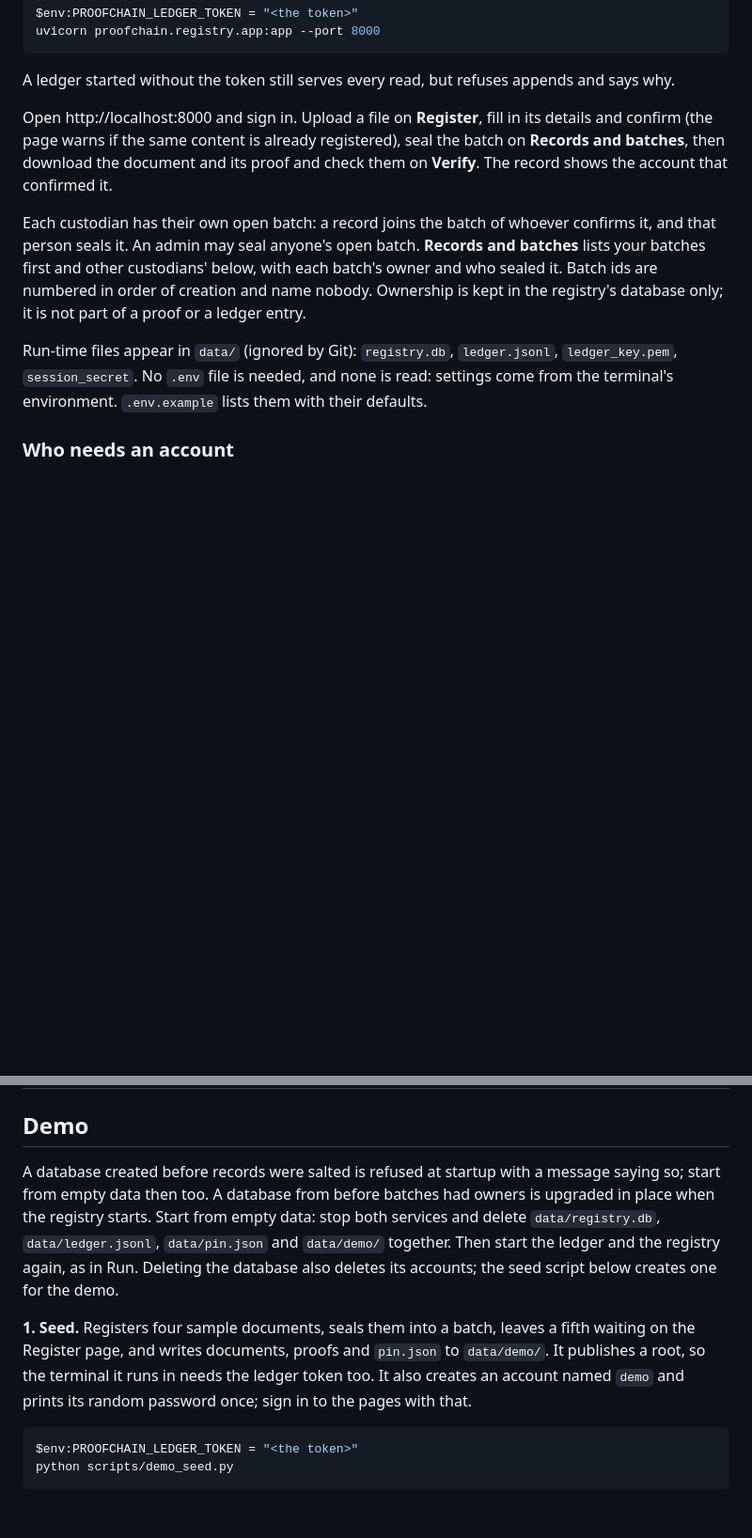
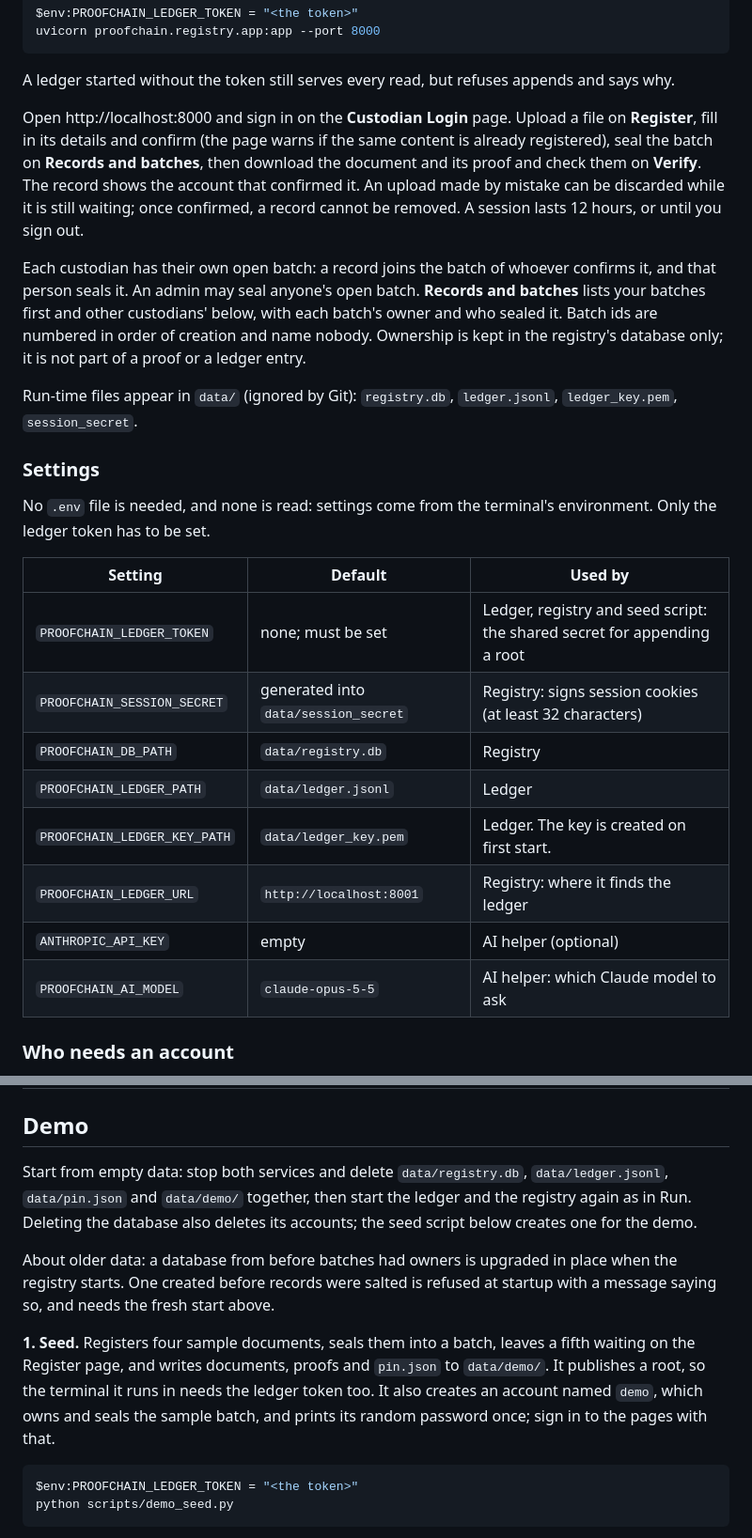
Before and after one commit to AeroSalu/ProofChain-Verifiable-Records-Tamper-Detection, a Markdown page: README.md, 2 parts joined by grey strips. Shown at 94% size. Drawn GitHub-style; blank space fills up the shorter version.

````diff
--- a/README.md
+++ b/README.md
@@ -60,11 +74,26 @@ uvicorn proofchain.registry.app:app --port 8000
 
 A ledger started without the token still serves every read, but refuses appends and says why.
 
-Open http://localhost:8000 and sign in. Upload a file on **Register**, fill in its details and confirm (the page warns if the same content is already registered), seal the batch on **Records and batches**, then download the document and its proof and check them on **Verify**. The record shows the account that confirmed it.
+Open http://localhost:8000 and sign in on the **Custodian Login** page. Upload a file on **Register**, fill in its details and confirm (the page warns if the same content is already registered), seal the batch on **Records and batches**, then download the document and its proof and check them on **Verify**. The record shows the account that confirmed it. An upload made by mistake can be discarded while it is still waiting; once confirmed, a record cannot be removed. A session lasts 12 hours, or until you sign out.
 
 Each custodian has their own open batch: a record joins the batch of whoever confirms it, and that person seals it. An admin may seal anyone's open batch. **Records and batches** lists your batches first and other custodians' below, with each batch's owner and who sealed it. Batch ids are numbered in order of creation and name nobody. Ownership is kept in the registry's database only; it is not part of a proof or a ledger entry.
 
-Run-time files appear in `data/` (ignored by Git): `registry.db`, `ledger.jsonl`, `ledger_key.pem`, `session_secret`. No `.env` file is needed, and none is read: settings come from the terminal's environment. `.env.example` lists them with their defaults.
+Run-time files appear in `data/` (ignored by Git): `registry.db`, `ledger.jsonl`, `ledger_key.pem`, `session_secret`.
+
+### Settings
+
+No `.env` file is needed, and none is read: settings come from the terminal's environment. Only the ledger token has to be set.
+
+| Setting | Default | Used by |
+|---|---|---|
+| `PROOFCHAIN_LEDGER_TOKEN` | none; must be set | Ledger, registry and seed script: the shared secret for appending a root |
+| `PROOFCHAIN_SESSION_SECRET` | generated into `data/session_secret` | Registry: signs session cookies (at least 32 characters) |
+| `PROOFCHAIN_DB_PATH` | `data/registry.db` | Registry |
+| `PROOFCHAIN_LEDGER_PATH` | `data/ledger.jsonl` | Ledger |
+| `PROOFCHAIN_LEDGER_KEY_PATH` | `data/ledger_key.pem` | Ledger. The key is created on first start. |
+| `PROOFCHAIN_LEDGER_URL` | `http://localhost:8001` | Registry: where it finds the ledger |
+| `ANTHROPIC_API_KEY` | empty | AI helper (optional) |
+| `PROOFCHAIN_AI_MODEL` | `claude-opus-5-5` | AI helper: which Claude model to ask |
 
 ### Who needs an account
 
@@ -105,9 +134,11 @@ In a browser: open `web-verifier/index.html` directly from disk. Choose the docu
 
 ## Demo
 
-A database created before records were salted is refused at startup with a message saying so; start from empty data then too. A database from before batches had owners is upgraded in place when the registry starts. Start from empty data: stop both services and delete `data/registry.db`, `data/ledger.jsonl`, `data/pin.json` and `data/demo/` together. Then start the ledger and the registry again, as in Run. Deleting the database also deletes its accounts; the seed script below creates one for the demo.
+Start from empty data: stop both services and delete `data/registry.db`, `data/ledger.jsonl`, `data/pin.json` and `data/demo/` together, then start the ledger and the registry again as in Run. Deleting the database also deletes its accounts; the seed script below creates one for the demo.
 
-**1. Seed.** Registers four sample documents, seals them into a batch, leaves a fifth waiting on the Register page, and writes documents, proofs and `pin.json` to `data/demo/`. It publishes a root, so the terminal it runs in needs the ledger token too. It also creates an account named `demo` and prints its random password once; sign in to the pages with that.
+About older data: a database from before batches had owners is upgraded in place when the registry starts. One created before records were salted is refused at startup with a message saying so, and needs the fresh start above.
+
+**1. Seed.** Registers four sample documents, seals them into a batch, leaves a fifth waiting on the Register page, and writes documents, proofs and `pin.json` to `data/demo/`. It publishes a root, so the terminal it runs in needs the ledger token too. It also creates an account named `demo`, which owns and seals the sample batch, and prints its random password once; sign in to the pages with that.
 
 ```powershell
 $env:PROOFCHAIN_LEDGER_TOKEN = "<the token>"
````
Also changed, not shown: other parts of README.md (+19 -3 lines).
